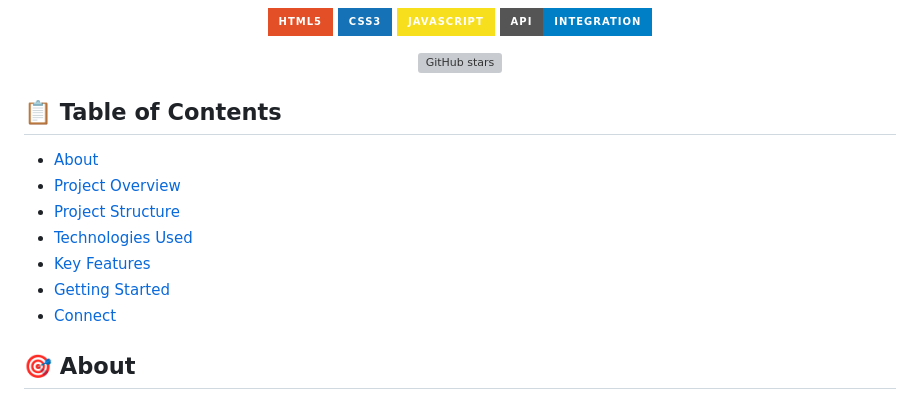
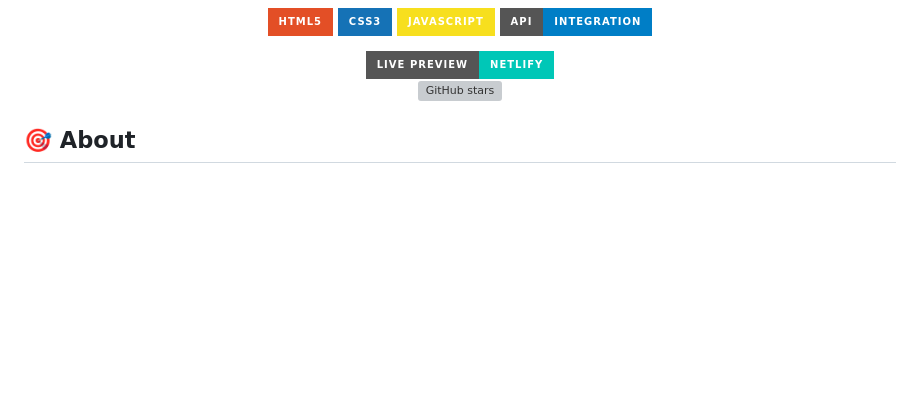
Before and after one commit to Waqas-Khan-CodeCanvas/YoungDevInterns_Front-End-Developer_Intermediat-Tasks, a Markdown page: README.md, the part around the change printed below. GitHub-like rendering; badges without logos; blank space fills up the shorter version; grey boxes are pictures that could not be loaded.

```diff
--- a/README.md
+++ b/README.md
@@ -7,19 +8,11 @@
 ![JavaScript](https://img.shields.io/badge/JavaScript-%23F7DF1E.svg?style=for-the-badge&logo=javascript&logoColor=black)
 ![API](https://img.shields.io/badge/API-Integration-blue?style=for-the-badge)
 
+![Live Preview](https://img.shields.io/badge/Live%20Preview-Netlify-00C7B7?style=for-the-badge&logo=netlify&logoColor=white)<br>
 [![GitHub stars](https://img.shields.io/github/stars/Waqas-Khan-CodeCanvas/youngDevInterns-task-01?style=social)](https://github.com/Waqas-Khan-CodeCanvas/youngDevInterns-task-01)
 
+
 </div>
-
-## 📋 Table of Contents
-
-- [About](#-about)
-- [Project Overview](#-project-overview)
-- [Project Structure](#-project-structure)
-- [Technologies Used](#-technologies-used)
-- [Key Features](#-key-features)
-- [Getting Started](#-getting-started)
-- [Connect](#-connect)
 
 ## 🎯 About
 
```
Also changed, not shown: other parts of README.md (+1 -0 lines).
